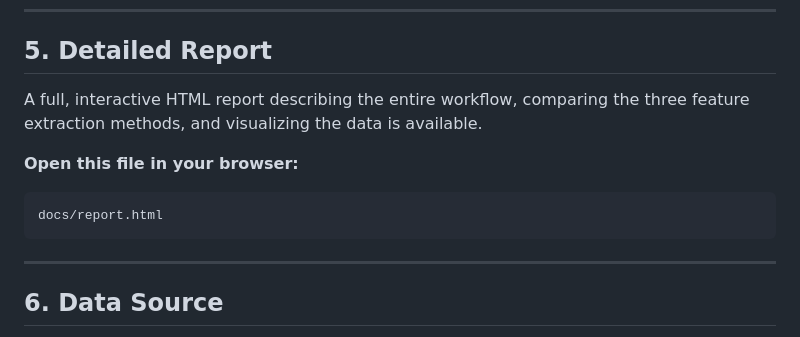
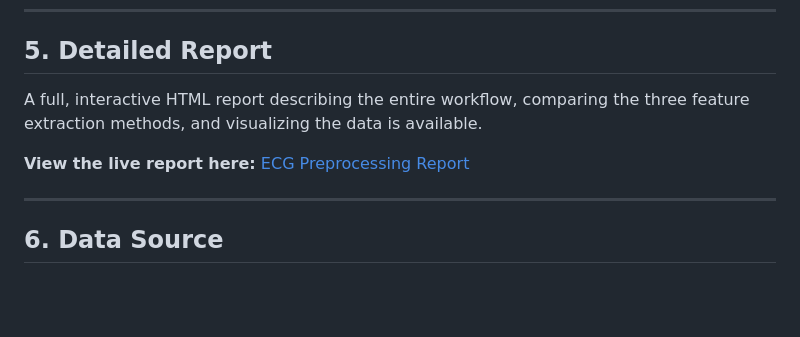
Before and after one commit to DevBansal1007/ECG_ARRYTHMIA_CLASSIFICATION, a Markdown page: README.md, the part around the change. GitHub-like rendering; blank space fills up the shorter version.

Commit message:
Added live report webpage

````diff
--- a/README.md
+++ b/README.md
@@ -75,12 +75,9 @@ This will:
 
 ## 5. Detailed Report
 
-A full, interactive HTML report describing the entire workflow, comparing the three feature extraction methods, and visualizing the data is available.
+   A full, interactive HTML report describing the entire workflow, comparing the three feature extraction methods, and visualizing the data is available.
 
-**Open this file in your browser:**
-```
-docs/report.html
-```
+   **View the live report here:** [ECG Preprocessing Report](https://your-username.github.io/ecg-arrhythmia-classifier/report.html)
 
 ---
 
````
